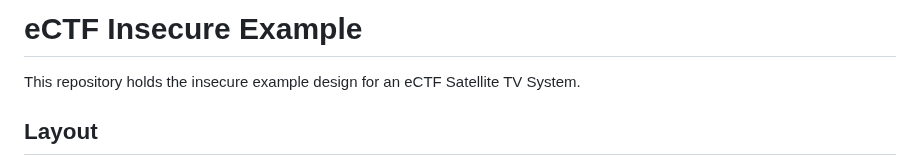
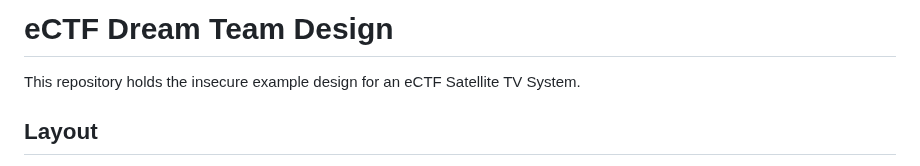
Before and after one commit to krad2099/2025-dream-team-design, a Markdown page: README.md, the part around the change. Rendered like a GitHub page.

```diff
--- a/README.md
+++ b/README.md
@@ -1,4 +1,4 @@
-# eCTF Insecure Example
+# eCTF Dream Team Design
 
 This repository holds the insecure example design for an eCTF Satellite TV System.
 
```
